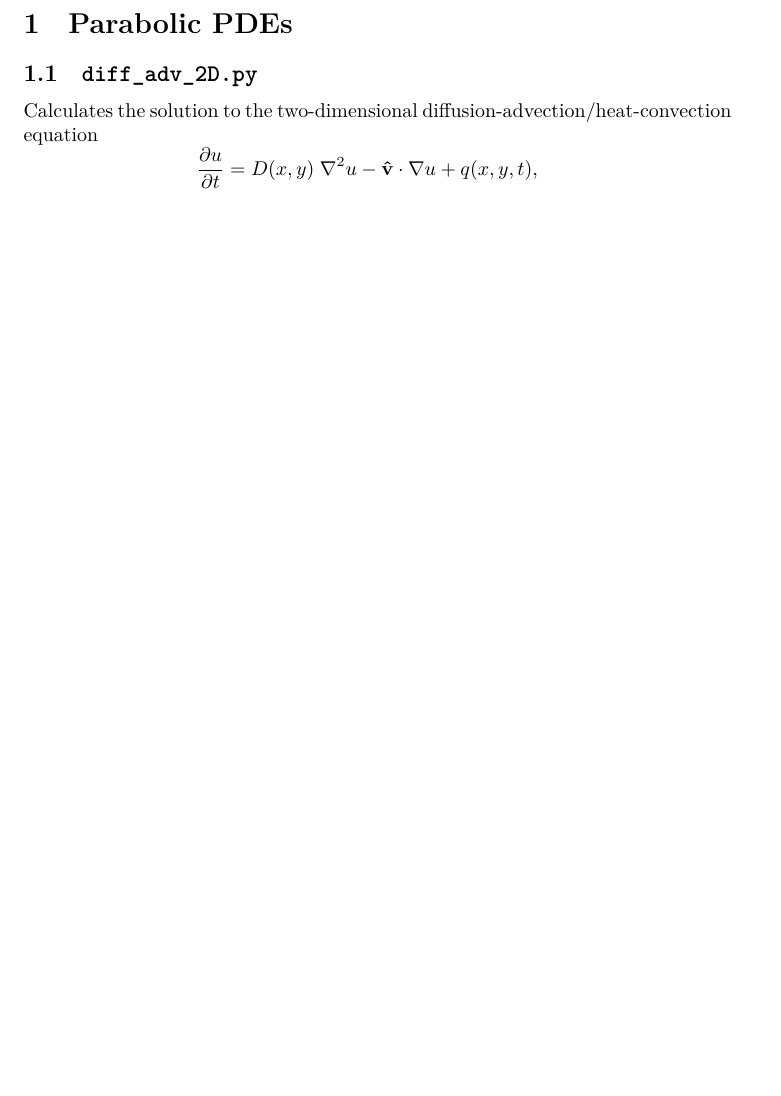
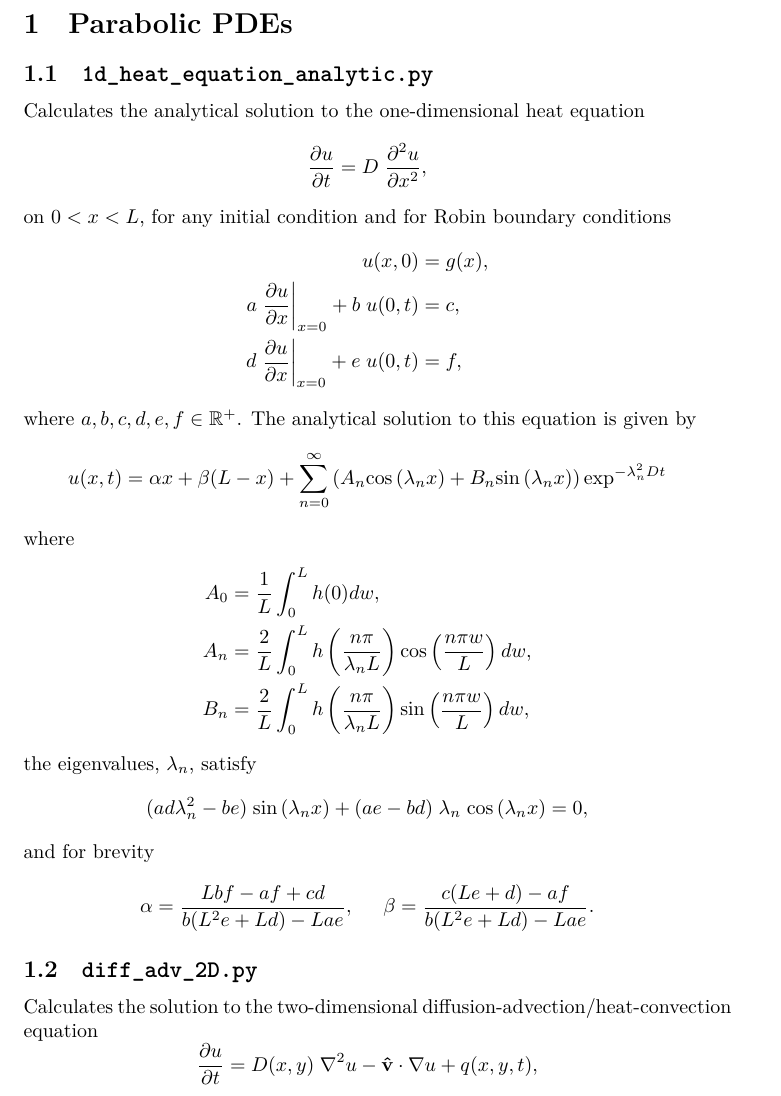
Before and after one commit to adaell/pdes, a LaTeX document (readme.tex): part of page 1 of 3 before the commit and part of page 1 of 4 after it, cut so that both start at the same text, the shorter picture padded with empty space. Compiled offline with XeLaTeX.

Commit message:
Updated readme.tex

```diff
--- a/readme.tex
+++ b/readme.tex
@@ -1,5 +1,6 @@
 \documentclass{article}
 \usepackage{amsmath}
+\usepackage{amsfonts}
 \usepackage{amssymb}
 \usepackage{multicol}
 \usepackage[backend=biber]{biblatex}
@@ -9,6 +10,36 @@
 \title{Notes}
 
 \section{Parabolic PDEs}
+
+\subsection{\texttt{1d\_heat\_equation\_analytic.py}}
+Calculates the analytical solution to the one-dimensional heat equation
+\begin{equation*}
+\frac{\partial u}{\partial t} = D \hspace{0.1cm} \frac{\partial^2 u}{\partial x^2},
+\end{equation*}
+on $0 < x < L$, for any initial condition and for Robin boundary conditions
+\begin{align*}
+u(x,0)&=g(x),\\
+a \hspace{0.1cm}\frac{\partial u}{\partial x}\bigg|_{x=0} + b \hspace{0.1cm} u(0,t) &= c, \\
+d \hspace{0.1cm}\frac{\partial u}{\partial x}\bigg|_{x=0} + e \hspace{0.1cm} u(0,t) &= f,
+\end{align*}
+where $a,b,c,d,e,f \in \mathbb{R}^{+} $. The analytical solution to this equation is given by
+\begin{equation*}
+u(x,t)=\alpha x + \beta (L - x) + \sum_{n=0}^{\infty} \left( A_n \mathrm{cos}\left( \lambda_n x \right) + B_n \mathrm{sin}\left( \lambda_n x \right) \right) \mathrm{exp}^{-\lambda_n^2 D t}
+\end{equation*}
+where
+\begin{align*}
+A_0 &= \frac{1}{L} \int_0^L h(0) dw, \\
+A_n &= \frac{2}{L} \int_0^L h\left( \frac{n \pi}{\lambda_n L} \right) \mathrm{cos} \left( \frac{n \pi w}{L} \right) dw,\\
+B_n &= \frac{2}{L} \int_0^L h\left( \frac{n \pi}{\lambda_n L} \right) \mathrm{sin} \left( \frac{n \pi w}{L} \right) dw,
+\end{align*}
+the eigenvalues, $\lambda_n$, satisfy
+\begin{equation*}
+(ad\lambda_n^2-be) \hspace{0.1cm} \mathrm{sin}\left( \lambda_n x \right) + (ae-bd) \hspace{0.1cm} \lambda_n \hspace{0.1cm} \mathrm{cos}\left( \lambda_n x \right) = 0,
+\end{equation*}
+and for brevity
+\begin{equation*}
+\alpha=\frac{Lbf-af+cd}{b(L^2e+Ld)-Lae}, \hspace{0.5cm} \beta=\frac{c(Le+d)-af}{b(L^2e+Ld)-Lae}.
+\end{equation*}
 
 \subsection{\texttt{diff\_adv\_2D.py}}
 
```
Also changed, not shown: readme.pdf.
